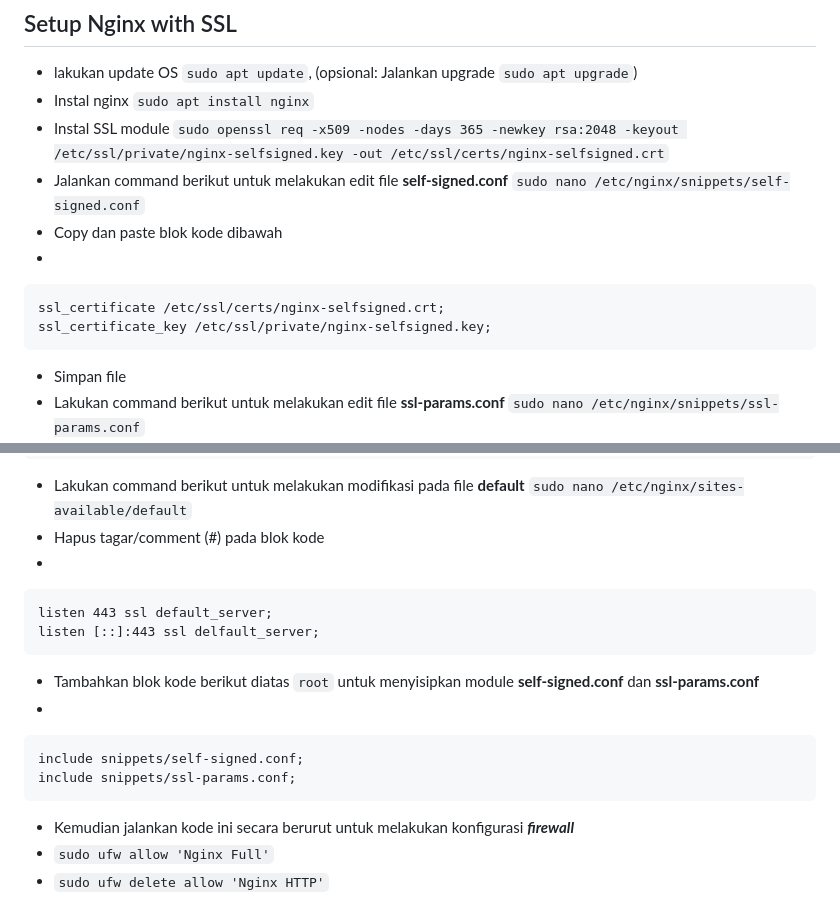
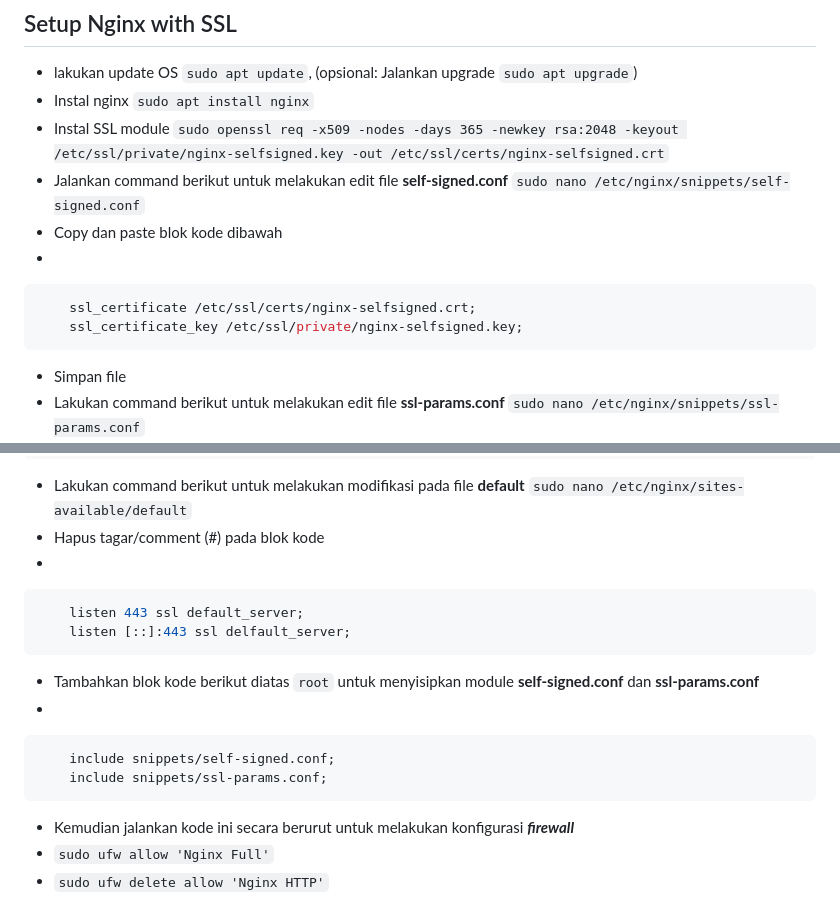
Before and after one commit to kzulfazriawan/bca_syariah_docs, a Markdown page: README.md, 2 parts joined by grey strips. GitHub-like rendering.

````diff
--- a/README.md
+++ b/README.md
@@ -8,10 +8,10 @@
 - Jalankan command berikut untuk melakukan edit file **self-signed.conf** `sudo nano /etc/nginx/snippets/self-signed.conf`
 - Copy dan paste blok kode dibawah
 -
-
+```nginx
     ssl_certificate /etc/ssl/certs/nginx-selfsigned.crt;
     ssl_certificate_key /etc/ssl/private/nginx-selfsigned.key;
-
+```
 - Simpan file
 - Lakukan command berikut untuk melakukan edit file **ssl-params.conf** `sudo nano /etc/nginx/snippets/ssl-params.conf`
 - Kemudian copy and paste blok kode dibawah
@@ -39,15 +39,16 @@
 - Lakukan command berikut untuk melakukan modifikasi pada file **default** `sudo nano /etc/nginx/sites-available/default`
 - Hapus tagar/comment (#) pada blok kode
 -
-
+```nginx
     listen 443 ssl default_server;
     listen [::]:443 ssl delfault_server;
+```
 - Tambahkan blok kode berikut diatas `root` untuk menyisipkan module **self-signed.conf** dan **ssl-params.conf**
 -
-
+```nginx
     include snippets/self-signed.conf;
     include snippets/ssl-params.conf;
-
+```
 - Kemudian jalankan kode ini secara berurut untuk melakukan konfigurasi ***firewall***
 - `sudo ufw allow 'Nginx Full'`
 - `sudo ufw delete allow 'Nginx HTTP'`
````
